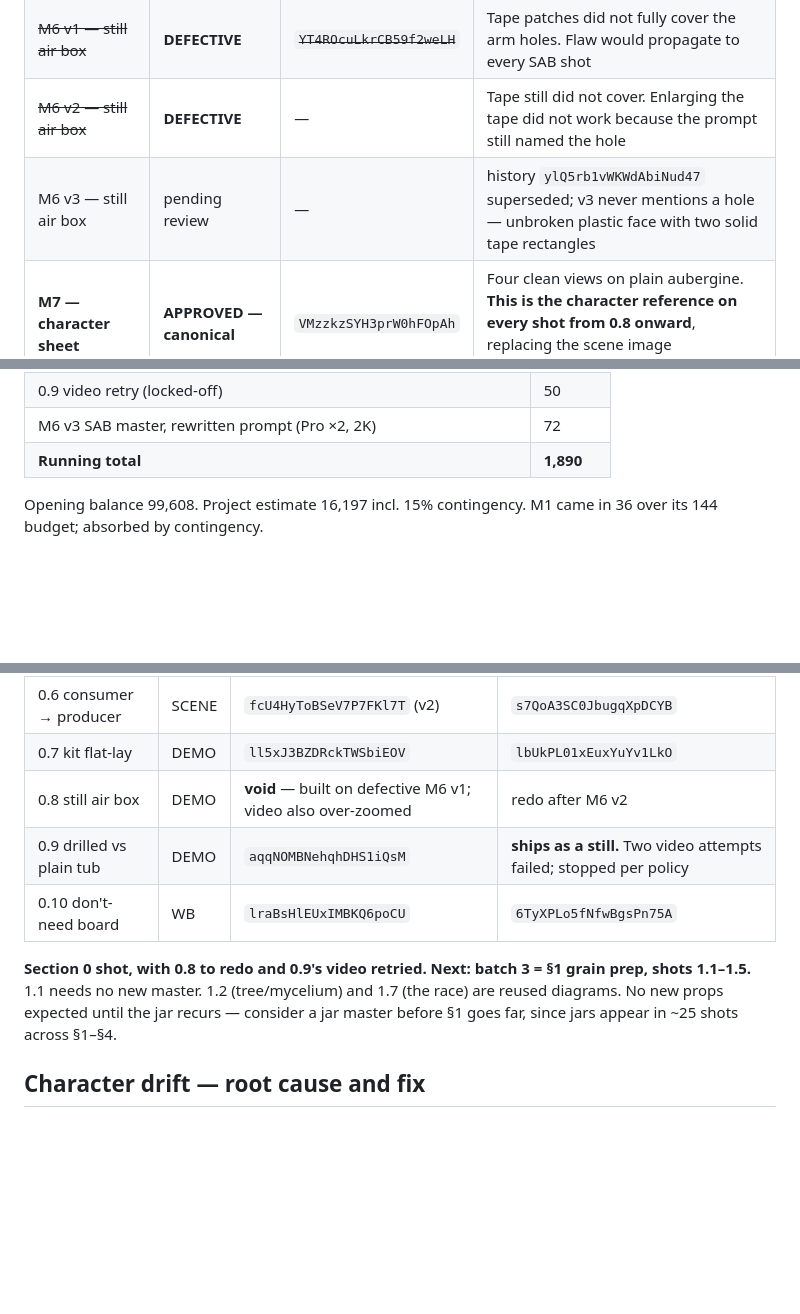
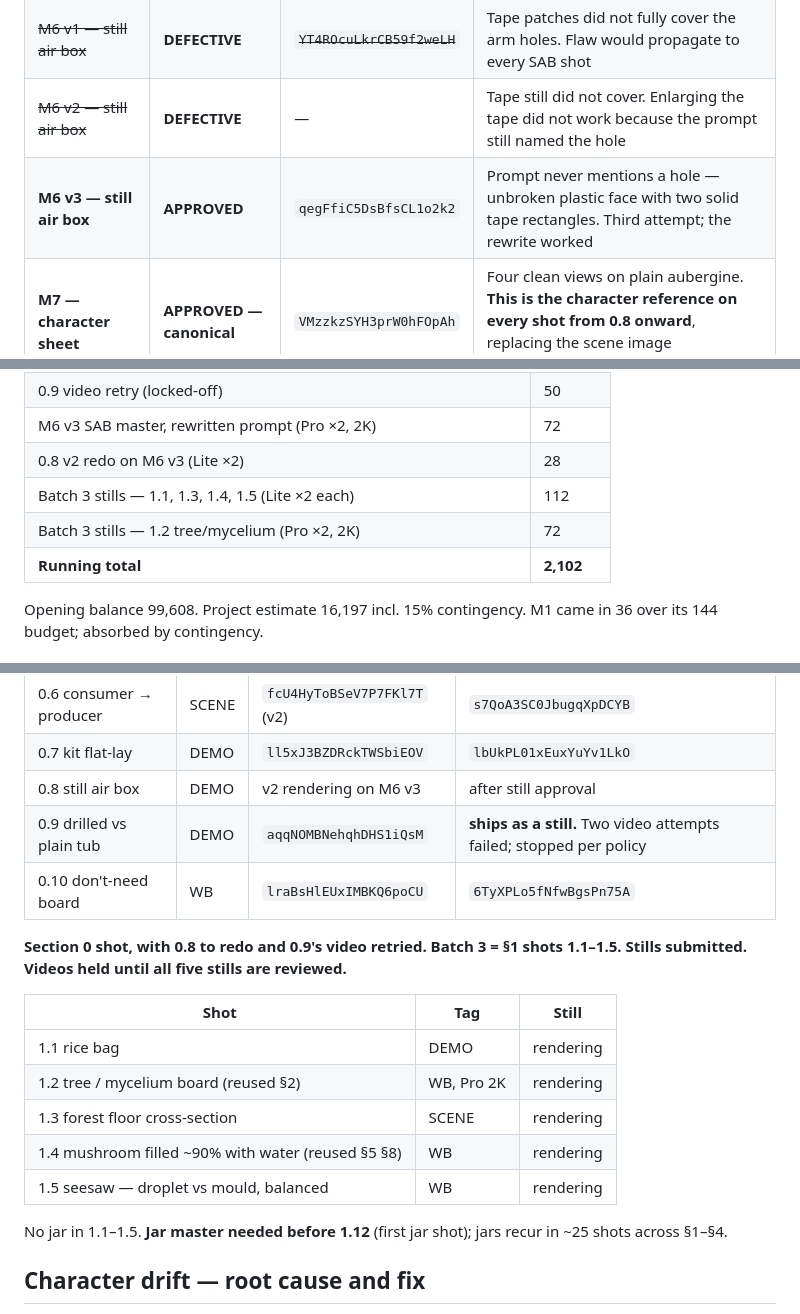
Before and after one commit to judelewis15-ops/vids, a Markdown page: docs/course-broll-production-log.md, 3 parts joined by grey strips. Rendered like a GitHub page; blank space fills up the shorter version.

Commit message:
Approve SAB v3; redo 0.8; submit batch 3 stills
The rewritten still air box prompt worked on the third attempt.
0.8 is regenerated on it. Batch 3 (section 1, shots 1.1-1.5) stills
are submitted; videos are held until every still in the batch has been
reviewed, so a doomed shot is caught before it costs a video.

Co-Authored-By: Claude Fable 5.1 <noreply@anthropic.com>
Claude-Session: https://claude.ai/code/session_01EfqLcDjpVjF35wKr5z7e4F

```diff
--- a/docs/course-broll-production-log.md
+++ b/docs/course-broll-production-log.md
@@ -104,7 +104,7 @@ Applies to stills and to video motion prompts — no jaw or lip movement in the
 | M5d — tub, spent state | not yet made | — | needed at §9. Derive from M5 when §9 comes up |
 | ~~M6 v1 — still air box~~ | **DEFECTIVE** | ~~`YT4ROcuLkrCB59f2weLH`~~ | Tape patches did not fully cover the arm holes. Flaw would propagate to every SAB shot |
 | ~~M6 v2 — still air box~~ | **DEFECTIVE** | — | Tape still did not cover. Enlarging the tape did not work because the prompt still named the hole |
-| M6 v3 — still air box | pending review | — | history `ylQ5rb1vWKWdAbiNud47` superseded; v3 never mentions a hole — unbroken plastic face with two solid tape rectangles |
+| **M6 v3 — still air box** | **APPROVED** | `qegFfiC5DsBfsCL1o2k2` | Prompt never mentions a hole — unbroken plastic face with two solid tape rectangles. Third attempt; the rewrite worked |
 | **M7 — character sheet** | **APPROVED — canonical** | `VMzzkzSYH3prW0hFOpAh` | Four clean views on plain aubergine. **This is the character reference on every shot from 0.8 onward**, replacing the scene image `HINzQfJak0hyVgxhxtD0`. |
 | **M3 — whiteboard setting** | **APPROVED** | `xfKOBc3z06AxeyC7BW4h` | blank board left two-thirds, character right. v1 void — wrong character |
 | M4 — grow bedroom | reuse, already exists | (from `grow_` series) | shelf / desk / cupboard / grow-space scenes |
@@ -146,7 +146,10 @@ approved stills → **stop**. Next batch does not start until the previous is cl
 | M6 v2 SAB master, tape fix (Pro ×2, 2K) | 72 |
 | 0.9 video retry (locked-off) | 50 |
 | M6 v3 SAB master, rewritten prompt (Pro ×2, 2K) | 72 |
-| **Running total** | **1,890** |
+| 0.8 v2 redo on M6 v3 (Lite ×2) | 28 |
+| Batch 3 stills — 1.1, 1.3, 1.4, 1.5 (Lite ×2 each) | 112 |
+| Batch 3 stills — 1.2 tree/mycelium (Pro ×2, 2K) | 72 |
+| **Running total** | **2,102** |
 
 Opening balance 99,608. Project estimate 16,197 incl. 15% contingency.
 M1 came in 36 over its 144 budget; absorbed by contingency.
@@ -195,14 +198,23 @@ All videos: PixVerse V6 image2video, 720p, 4s, silent, 50 credits each.
 |---|---|---|---|
 | 0.6 consumer → producer | SCENE | `fcU4HyToBSeV7P7FKl7T` (v2) | `s7QoA3SC0JbugqXpDCYB` |
 | 0.7 kit flat-lay | DEMO | `ll5xJ3BZDRckTWSbiEOV` | `lbUkPL01xEuxYuYv1LkO` |
-| 0.8 still air box | DEMO | **void** — built on defective M6 v1; video also over-zoomed | redo after M6 v2 |
+| 0.8 still air box | DEMO | v2 rendering on M6 v3 | after still approval |
 | 0.9 drilled vs plain tub | DEMO | `aqqNOMBNehqhDHS1iQsM` | **ships as a still.** Two video attempts failed; stopped per policy |
 | 0.10 don't-need board | WB | `lraBsHlEUxIMBKQ6poCU` | `6TyXPLo5fNfwBgsPn75A` |
 
 **Section 0 shot, with 0.8 to redo and 0.9's video retried.**
-**Next: batch 3 = §1 grain prep, shots 1.1–1.5.** 1.1 needs no new master. 1.2 (tree/mycelium)
-and 1.7 (the race) are reused diagrams. No new props expected until the jar recurs — consider a
-jar master before §1 goes far, since jars appear in ~25 shots across §1–§4.
+**Batch 3 = §1 shots 1.1–1.5. Stills submitted. Videos held until all five stills are reviewed.**
+
+| Shot | Tag | Still |
+|---|---|---|
+| 1.1 rice bag | DEMO | rendering |
+| 1.2 tree / mycelium board (reused §2) | WB, Pro 2K | rendering |
+| 1.3 forest floor cross-section | SCENE | rendering |
+| 1.4 mushroom filled ~90% with water (reused §5 §8) | WB | rendering |
+| 1.5 seesaw — droplet vs mould, balanced | WB | rendering |
+
+No jar in 1.1–1.5. **Jar master needed before 1.12** (first jar shot); jars recur in ~25 shots
+across §1–§4.
 
 ## Character drift — root cause and fix
 
```
